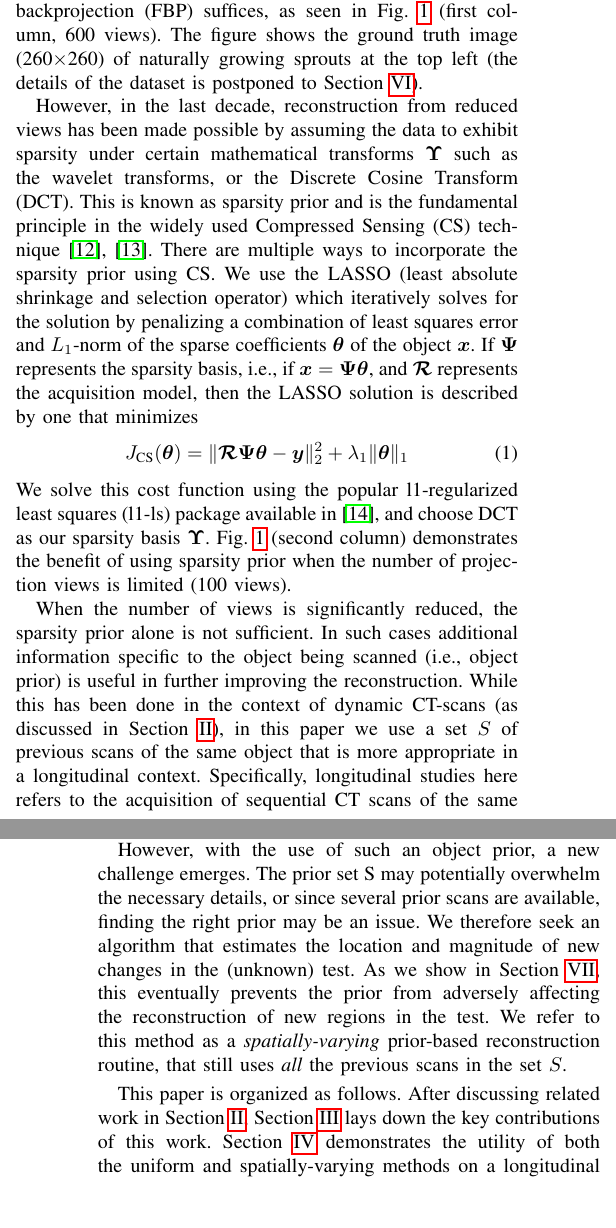
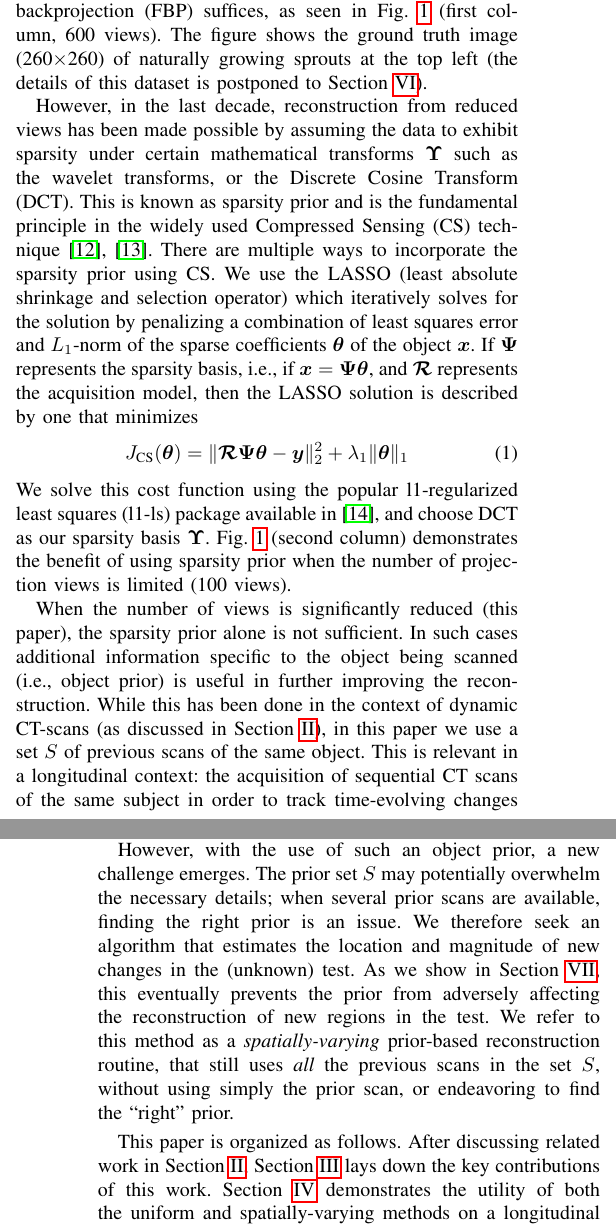
Before and after one commit to preetigopal/Weighted-Prior-Tomographic-Reconstruction, a LaTeX paper (paper/tci.tex): two parts of the columns of pages 1 and 2 of 12, joined at a grey line, cut so that both start at the same text, the shorter picture padded with empty space. Compiled offline with pdfLaTeX; a missing font is replaced by an installed copy or a similar font; a LaTeX package or settings file that is missing is left out.

Commit message:
Minor changes in the intro

```diff
--- a/paper/tci.tex
+++ b/paper/tci.tex
@@ -192,7 +192,7 @@ sufficient measurements, reconstruction using the conventional
 filtered backprojection (FBP) suffices, as seen in
 Fig.~\ref{fig:story} (first column, 600 views). The figure shows the
 ground truth image (260$\times$260) of naturally growing sprouts at the top
-left (the details of the dataset is postponed to
+left (the details of this dataset is postponed to
 Section~\ref{sec:results_uniform_prior}).
 
 However, in the last decade, reconstruction from reduced views has
@@ -241,12 +242,12 @@ J_{\text{CS}}(\boldsymbol{\theta}) = \lVert\boldsymbol{\mathcal{R} \Psi\theta}-
  \label{fig:story}
  \end{figure}
 
- When the number of views is significantly reduced, the sparsity prior
- alone is not sufficient.  In such cases additional information
- specific to the object being scanned (i.e., object prior) is useful
- in further improving the reconstruction.  While this has been done in
- the context of dynamic CT-scans (as discussed in
+ When the number of views is significantly reduced (this paper), the
+ sparsity prior alone is not sufficient.  In such cases additional
+ information specific to the object being scanned (i.e., object prior)
+ is useful in further improving the reconstruction.  While this has
+ been done in the context of dynamic CT-scans (as discussed in
  Section~\ref{sec:related}), in this paper we use a set $S$ of
- previous scans of the same object that is more appropriate in a
- longitudinal context. Specifically, longitudinal studies here refers
- to the acquisition of sequential CT scans of the same subject to
+ previous scans of the same object. This is relevant in a longitudinal
+ context: the acquisition of sequential CT scans of the same subject
+ in order to track time-evolving changes within the subject's
@@ -257,14 +257,15 @@ J_{\text{CS}}(\boldsymbol{\theta}) = \lVert\boldsymbol{\mathcal{R} \Psi\theta}-
 
  However, with the use of such an object prior, a new challenge
- emerges. The prior set S may potentially overwhelm the necessary
- details, or since several prior scans are available, finding the
- right prior may be an issue. We therefore seek an algorithm that
- estimates the location and magnitude of new changes in the (unknown)
- test. As we show in Section~\ref{sec:method_spatially_varying_prior},
- this eventually prevents the prior from adversely affecting the
+ emerges. The prior set $S$ may potentially overwhelm the necessary
+ details; when several prior scans are available, finding the right
+ prior is an issue. We therefore seek an algorithm that estimates the
+ location and magnitude of new changes in the (unknown) test. As we
+ show in Section~\ref{sec:method_spatially_varying_prior}, this
+ eventually prevents the prior from adversely affecting the
  reconstruction of new regions in the test. We refer to this method as
- a \textit{spatially-varying} prior-based reconstruction
- routine, that still uses \textit{all} the previous scans in the set $S$.
+ a \textit{spatially-varying} prior-based reconstruction routine, that
+ still uses \textit{all} the previous scans in the set $S$, without
+ using simply the prior scan, or endeavoring to find the ``right'' prior.
 
 
  This paper is organized as follows. After discussing related work in
```
Also changed, not shown: paper/tci.tex (34 more changed lines).
